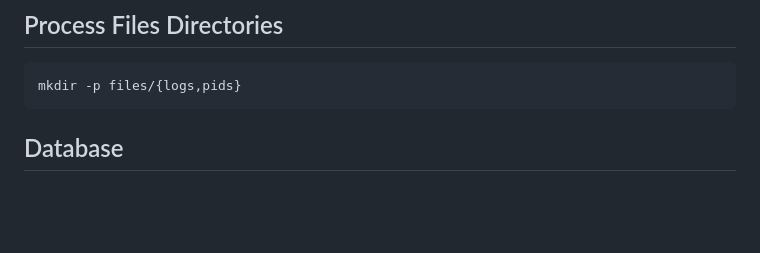
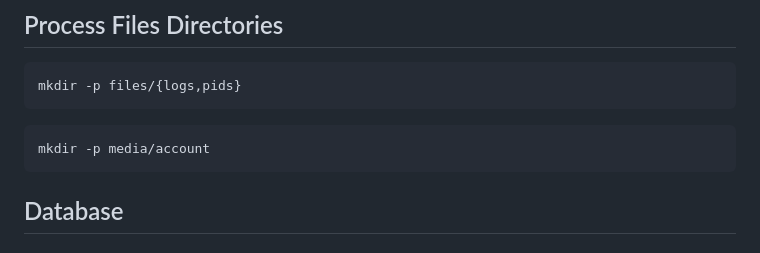
Before and after one commit to jockerz/StarletteStarter, a Markdown page: README.md, the part around the change. Drawn GitHub-style; blank space fills up the shorter version.

````diff
--- a/README.md
+++ b/README.md
@@ -85,6 +85,10 @@ cp .env.example .env
 
 ```shell
 mkdir -p files/{logs,pids}
+```
+
+```shell
+mkdir -p media/account
 ```
 
 ## Database
````
